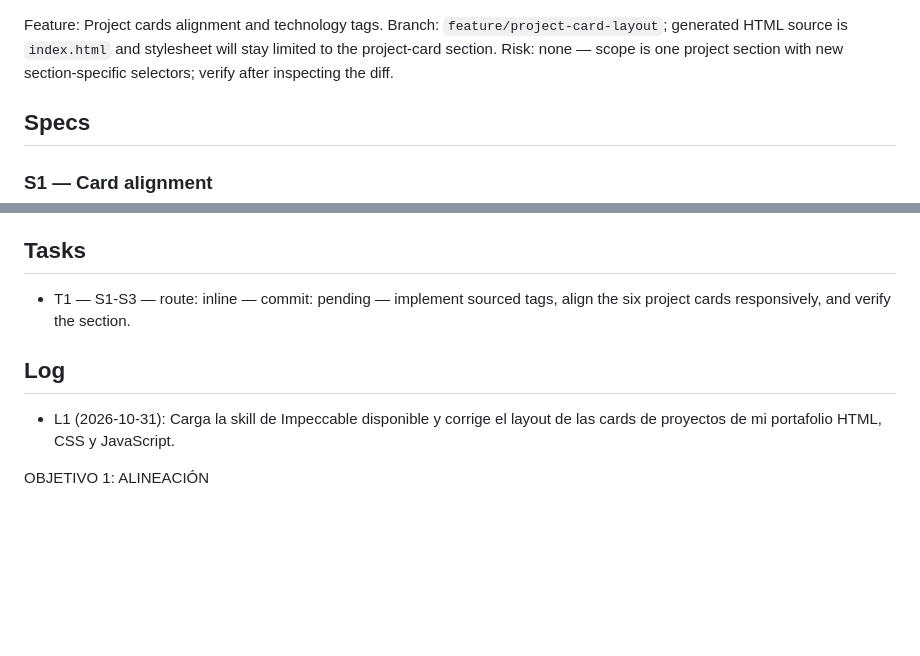
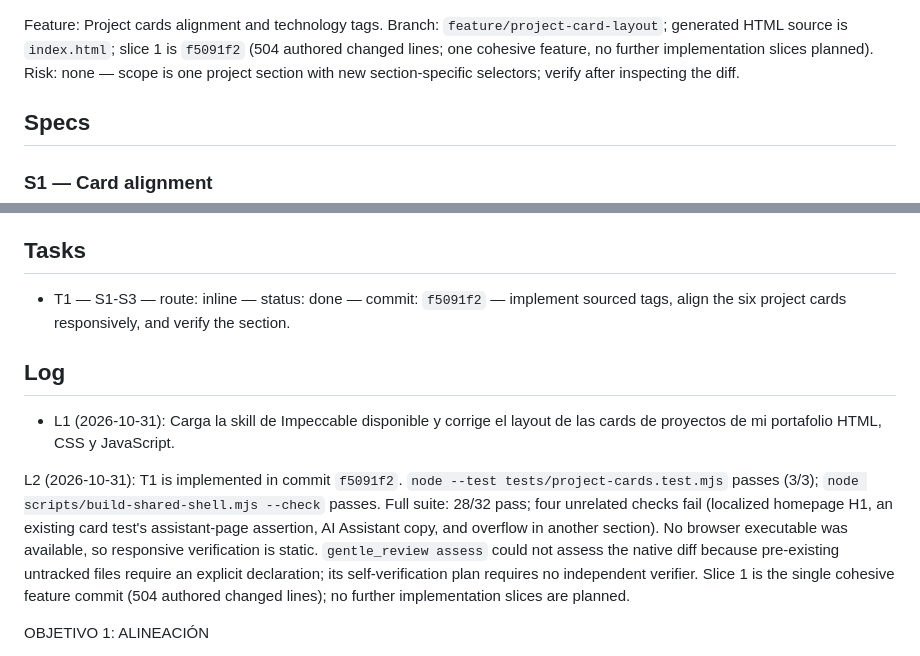
Before and after one commit to Rpeche-pk/portafolio-back, a Markdown page: odd/tasks/project-card-layout.md, 2 parts joined by grey strips. GitHub-like rendering; blank space fills up the shorter version.

Commit message:
docs(odd): record project card verification

```diff
--- a/odd/tasks/project-card-layout.md
+++ b/odd/tasks/project-card-layout.md
@@ -1,5 +1,5 @@
 Feature: Project cards alignment and technology tags.
-Branch: `feature/project-card-layout`; generated HTML source is `index.html` and stylesheet will stay limited to the project-card section.
+Branch: `feature/project-card-layout`; generated HTML source is `index.html`; slice 1 is `f5091f2` (504 authored changed lines; one cohesive feature, no further implementation slices planned).
 Risk: none — scope is one project section with new section-specific selectors; verify after inspecting the diff.
 
 ## Specs
@@ -34,10 +34,12 @@ Risk: none — scope is one project section with new section-specific selectors;
 > - Si tienes navegador disponible, verifica la alineación visual y especifica qué pudiste comprobar.
 
 ## Tasks
-- T1 — S1-S3 — route: inline — commit: pending — implement sourced tags, align the six project cards responsively, and verify the section.
+- T1 — S1-S3 — route: inline — status: done — commit: `f5091f2` — implement sourced tags, align the six project cards responsively, and verify the section.
 
 ## Log
 - L1 (2026-10-31): Carga la skill de Impeccable disponible y corrige el layout de las cards de proyectos de mi portafolio HTML, CSS y JavaScript.
+
+L2 (2026-10-31): T1 is implemented in commit `f5091f2`. `node --test tests/project-cards.test.mjs` passes (3/3); `node scripts/build-shared-shell.mjs --check` passes. Full suite: 28/32 pass; four unrelated checks fail (localized homepage H1, an existing card test's assistant-page assertion, AI Assistant copy, and overflow in another section). No browser executable was available, so responsive verification is static. `gentle_review assess` could not assess the native diff because pre-existing untracked files require an explicit declaration; its self-verification plan requires no independent verifier. Slice 1 is the single cohesive feature commit (504 authored changed lines); no further implementation slices are planned.
 
 OBJETIVO 1: ALINEACIÓN
 - Consigue que las cards de cada fila tengan la misma altura.
```
